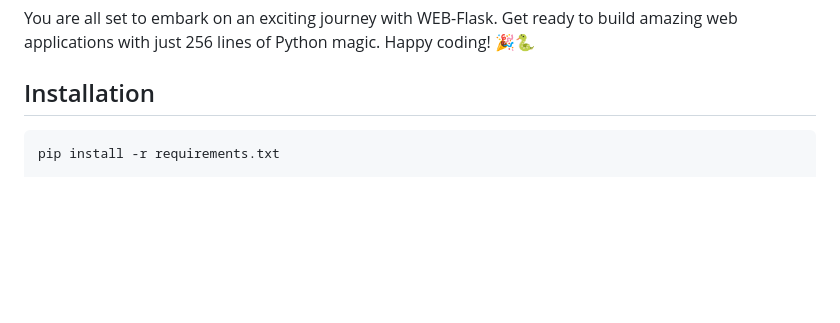
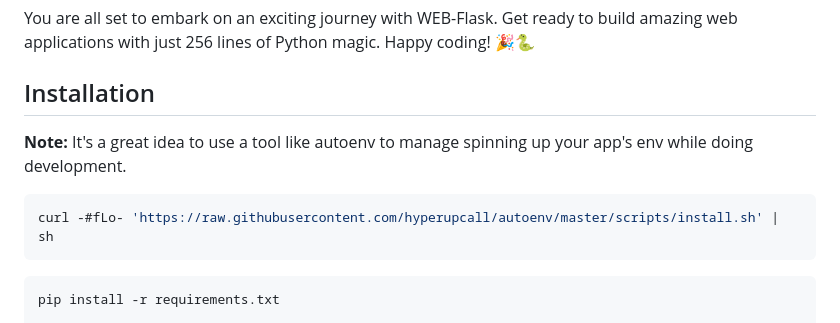
Before and after one commit to Startr/WEB-flask, a Markdown page: README.md, the part around the change. Drawn GitHub-style; blank space fills up the shorter version.

Commit message:
Update README.md
Recommend autoenv

`````diff
--- a/README.md
+++ b/README.md
@@ -72,6 +72,12 @@ You are all set to embark on an exciting journey with WEB-Flask. Get ready to bu
 
 ## Installation
 
+**Note:** It's a great idea to use a tool like autoenv to manage spinning up your app's env while doing development.
+
+```bash
+curl -#fLo- 'https://raw.githubusercontent.com/hyperupcall/autoenv/master/scripts/install.sh' | sh
+````
+
 ```bash
 pip install -r requirements.txt
 
`````
